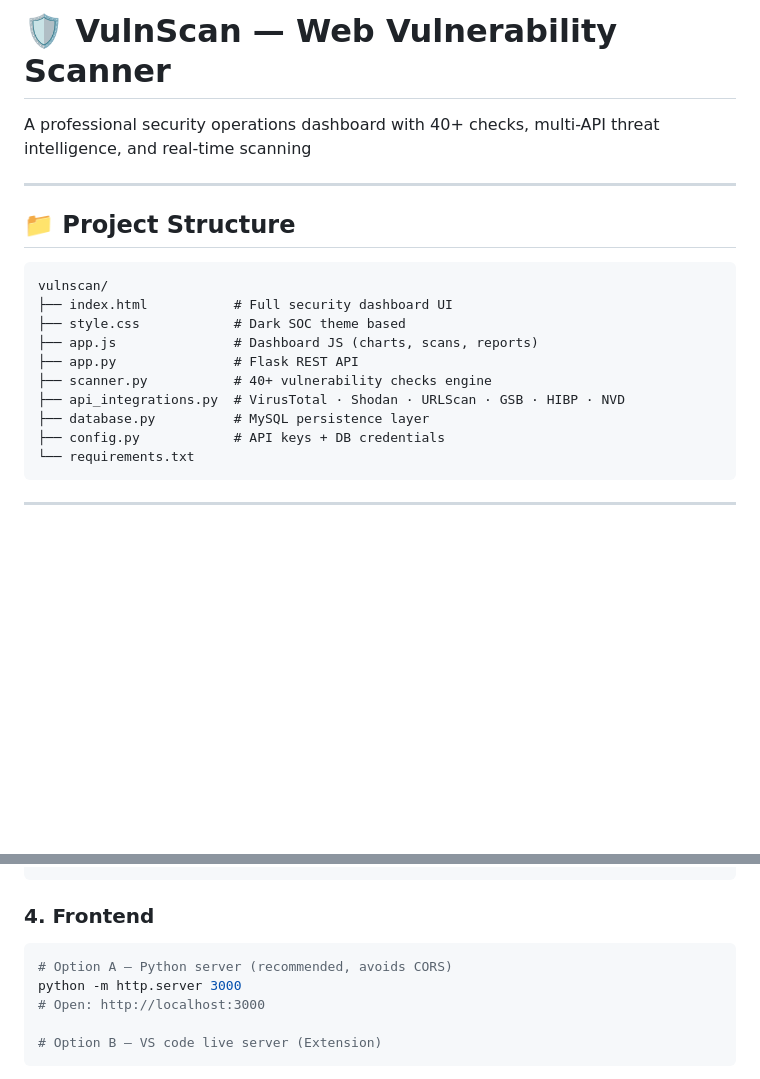
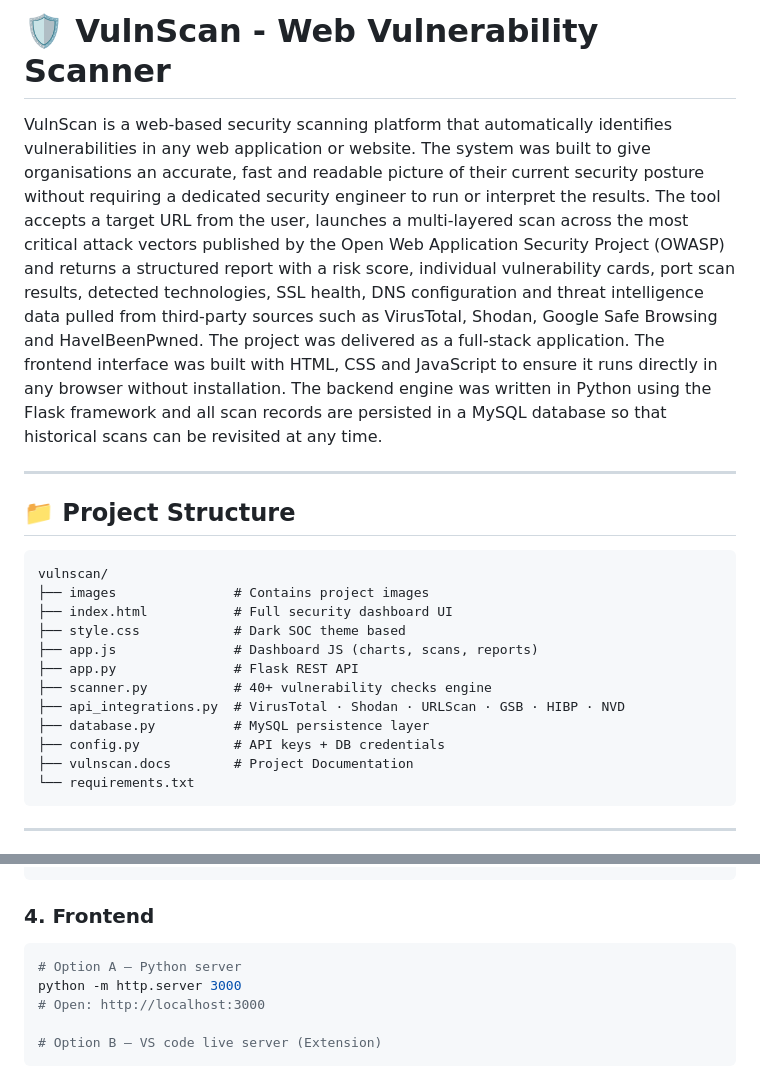
Before and after one commit to avideepth-behera/Vulnscan, a Markdown page: README.md, 2 parts joined by grey strips. GitHub-like rendering; blank space fills up the shorter version.

Commit message:
Update README.md
Updated project description and formatting in README.md.

````diff
--- a/README.md
+++ b/README.md
@@ -1,6 +1,9 @@
-# 🛡️ VulnScan — Web Vulnerability Scanner
+# 🛡️ VulnScan - Web Vulnerability Scanner
 
-A professional security operations dashboard with 40+ checks, multi-API threat intelligence, and real-time scanning
+VulnScan is a web-based security scanning platform that automatically identifies vulnerabilities in any web application or website. The system was built to give organisations an accurate, fast and readable picture of their current security posture without requiring a dedicated security engineer to run or interpret the results.
+The tool accepts a target URL from the user, launches a multi-layered scan across the most critical attack vectors published by the Open Web Application Security Project (OWASP) and returns a structured report with a risk score, individual vulnerability cards, port scan results, detected technologies, SSL health, DNS configuration and threat intelligence data pulled from third-party sources such as VirusTotal, Shodan, Google Safe Browsing and HaveIBeenPwned.
+The project was delivered as a full-stack application. The frontend interface was built with HTML, CSS and JavaScript to ensure it runs directly in any browser without installation. The backend engine was written in Python using the Flask framework and all scan records are persisted in a MySQL database so that historical scans can be revisited at any time.
+
 
 ---
 
@@ -8,6 +11,7 @@ A professional security operations dashboard with 40+ checks, multi-API threat i
 
 ```
 vulnscan/
+├── images               # Contains project images
 ├── index.html           # Full security dashboard UI
 ├── style.css            # Dark SOC theme based
 ├── app.js               # Dashboard JS (charts, scans, reports)
@@ -16,6 +20,7 @@ vulnscan/
 ├── api_integrations.py  # VirusTotal · Shodan · URLScan · GSB · HIBP · NVD
 ├── database.py          # MySQL persistence layer
 ├── config.py            # API keys + DB credentials
+├── vulnscan.docs        # Project Documentation
 └── requirements.txt
 ```
 
@@ -161,7 +166,7 @@ python app.py
 ### 4. Frontend
 
 ```bash
-# Option A — Python server (recommended, avoids CORS)
+# Option A — Python server
 python -m http.server 3000
 # Open: http://localhost:3000
 
````
